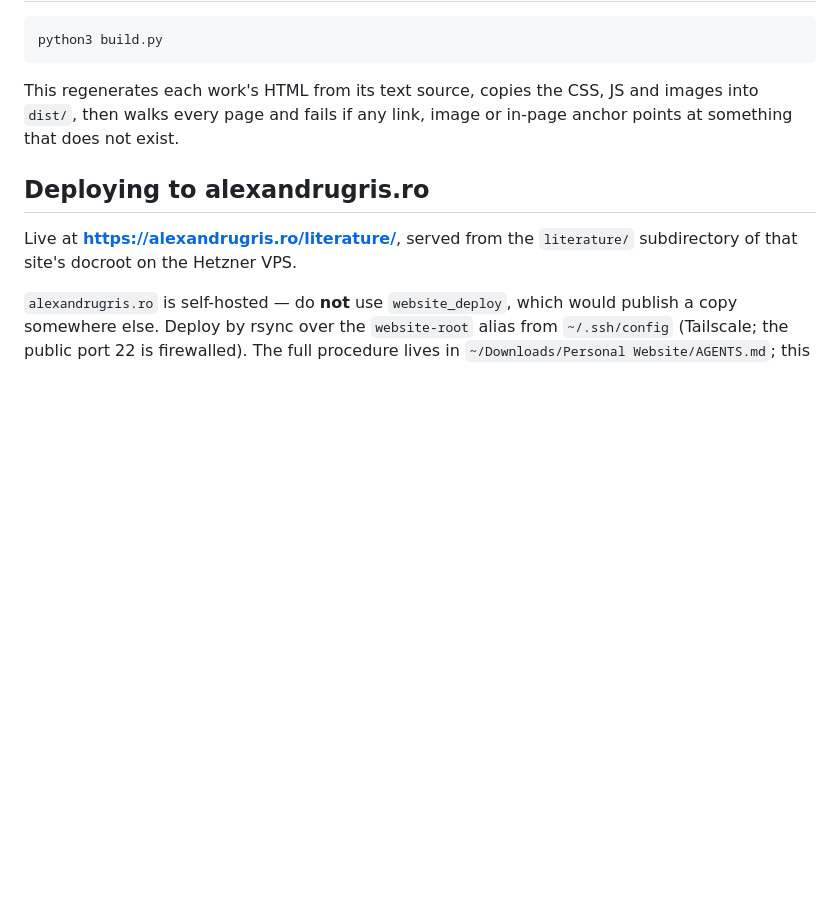
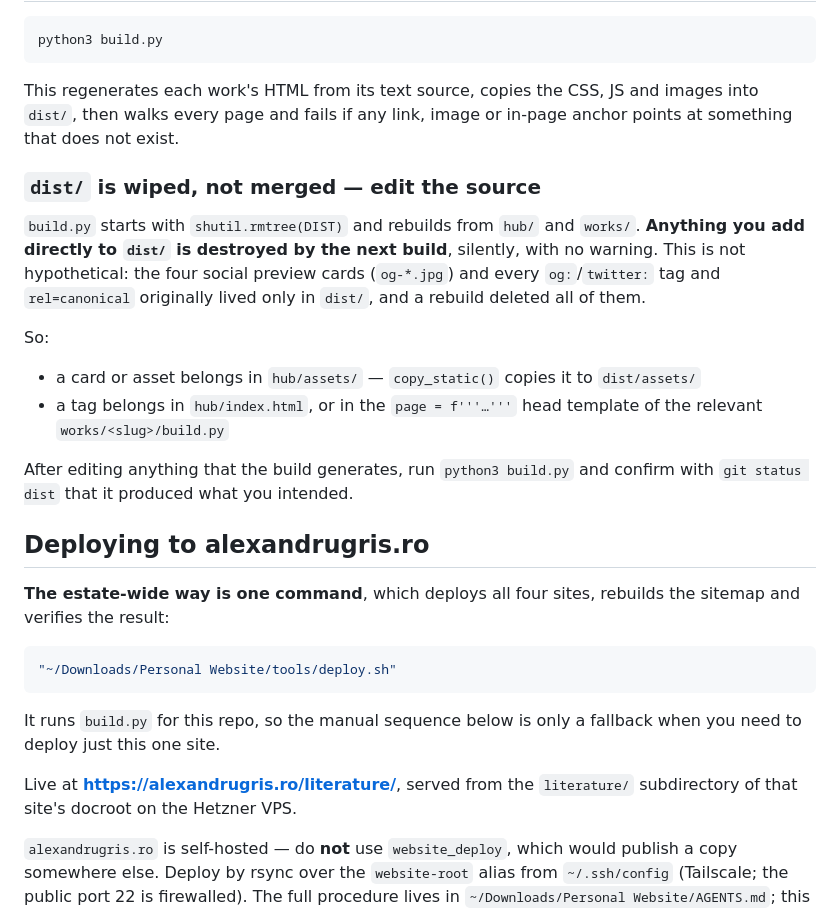
Before and after one commit to alexandrugris/writings, a Markdown page: README.md, the part around the change. Rendered like a GitHub page; blank space fills up the shorter version.

Commit message:
Document the build-wipes-dist trap and point at the estate deploy script
Adds the rule that anything edited directly into dist/ is destroyed by the
next build.py run, says where a card or tag must actually live, and points
at ~/Downloads/Personal Website/tools/deploy.sh as the way to deploy.

````diff
--- a/README.md
+++ b/README.md
@@ -36,7 +36,34 @@ This regenerates each work's HTML from its text source, copies the CSS, JS and
 images into `dist/`, then walks every page and fails if any link, image or
 in-page anchor points at something that does not exist.
 
+### `dist/` is wiped, not merged — edit the source
+
+`build.py` starts with `shutil.rmtree(DIST)` and rebuilds from `hub/` and
+`works/`. **Anything you add directly to `dist/` is destroyed by the next
+build**, silently, with no warning. This is not hypothetical: the four social
+preview cards (`og-*.jpg`) and every `og:`/`twitter:` tag and `rel=canonical`
+originally lived only in `dist/`, and a rebuild deleted all of them.
+
+So:
+
+- a card or asset belongs in `hub/assets/` — `copy_static()` copies it to `dist/assets/`
+- a tag belongs in `hub/index.html`, or in the `page = f'''…'''` head template of
+  the relevant `works/<slug>/build.py`
+
+After editing anything that the build generates, run `python3 build.py` and
+confirm with `git status dist` that it produced what you intended.
+
 ## Deploying to alexandrugris.ro
+
+**The estate-wide way is one command**, which deploys all four sites, rebuilds
+the sitemap and verifies the result:
+
+```bash
+"~/Downloads/Personal Website/tools/deploy.sh"
+```
+
+It runs `build.py` for this repo, so the manual sequence below is only a
+fallback when you need to deploy just this one site.
 
 Live at **https://alexandrugris.ro/literature/**, served from the `literature/`
 subdirectory of that site's docroot on the Hetzner VPS.
````
